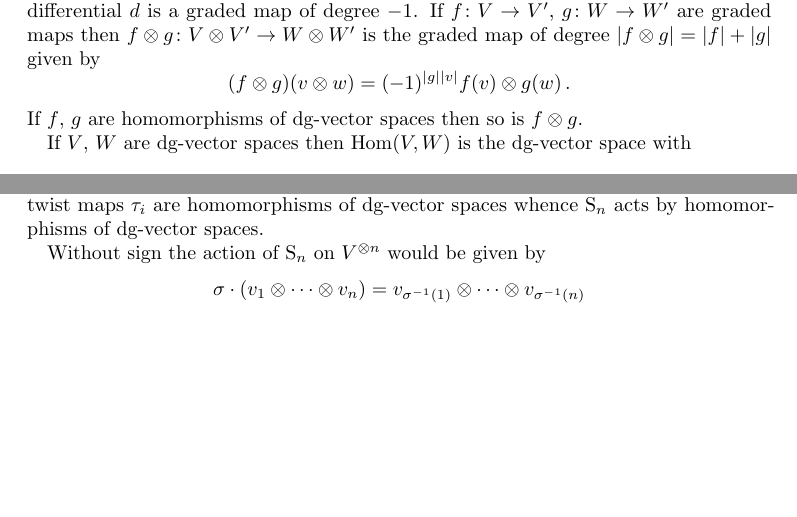
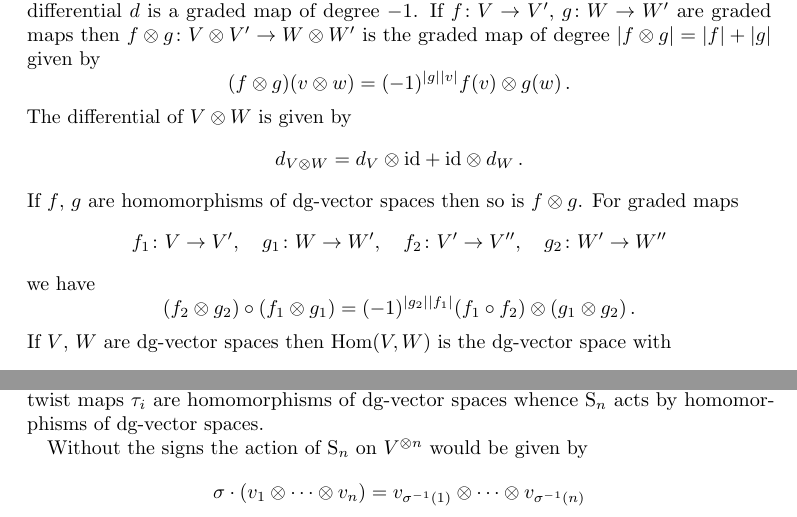
Before and after one commit to cionx/topology-seminar-hopf-algebras-ss19, a LaTeX document (handout.tex, which reads appendix.tex): two parts of pages 11 and 12 of 29 before the commit and two parts of pages 11 and 12 of 30 after it, joined at a grey line, cut so that both start at the same text, the shorter picture padded with empty space. Compiled offline with pdfLaTeX.

Commit message:
Fixed some typos.

```diff
--- a/appendix.tex
+++ b/appendix.tex
@@ -13,8 +13,30 @@ If~$f \colon V \to V'$,~$g \colon W \to W'$ are graded maps then~$f \tensor g \c
   (-1)^{\hdeg{g} \hdeg{v}}
   f(v) \tensor g(w) \,.
 \]
+The differential of~$V \tensor W$ is given by
+\[
+  d_{V \tensor W}
+  =
+  d_V \tensor {\id} + {\id} \tensor d_W \,.
+\]
 If~$f$,~$g$ are homomorphisms of {\dgvs} then so is~$f \tensor g$.
-
+For graded maps
+\[
+  f_1 \colon V \to V',
+  \quad
+  g_1 \colon W \to W',
+  \quad
+  f_2 \colon V' \to V'',
+  \quad
+  g_2 \colon W' \to W''
+\]
+we have
+\[
+  (f_2 \tensor g_2) \circ (f_1 \tensor g_1)
+  =
+  (-1)^{\hdeg{g_2} \hdeg{f_1}}
+  (f_1 \circ f_2) \tensor (g_1 \tensor g_2) \,.
+\]
 If~$V$,~$W$ are {\dgvs} then~$\dgHom(V,W)$ is the {\dgv} with
 \begin{align*}
   \dgHom(V,W)_n
@@ -189,7 +211,7 @@ Therefore~$\tau_i \tau_{i+1} \tau_i = \tau_{i+1} \tau_i \tau_{i+1}$.
 We now have the desired action of~$\symm_n$ on~$V^{\tensor n}$.
 The twist maps~$\tau_i$ are homomorphisms of {\dgvs} whence~$\symm_n$ acts by homomorphisms of {\dgvs}.
 
-Without sign the action of~$\symm_n$ on~$V^{\tensor n}$ would be given by
+Without the signs the action of~$\symm_n$ on~$V^{\tensor n}$ would be given by
 \[
   \sigma \cdot (v_1 \tensor \dotsb \tensor v_n)
   =
--- a/handout.tex
+++ b/handout.tex
@@ -2,7 +2,11 @@
 
 \usepackage{style}
 
-\titlehead{Jendrik Stelzner \hfill \texttt{jendrikstelzner.de/seminars/dg-hopf.pdf} \hfill May 20, 2019}
+\titlehead{Jendrik Stelzner
+\hfill \texttt{jendrikstelzner.de/seminars/dg-hopf.pdf}
+\hfill May 20, 2019%
+\footnote{Last change: \today}
+}
 \title{Differential~Graded \\ Hopf~Algebras~I}
 \author{}
 \date{}
```
Also changed, not shown: handout.pdf, appendix.tex (29 more changed lines), handout.tex (2 more changed lines). Lines whose indentation alone changed are shown as unchanged.
